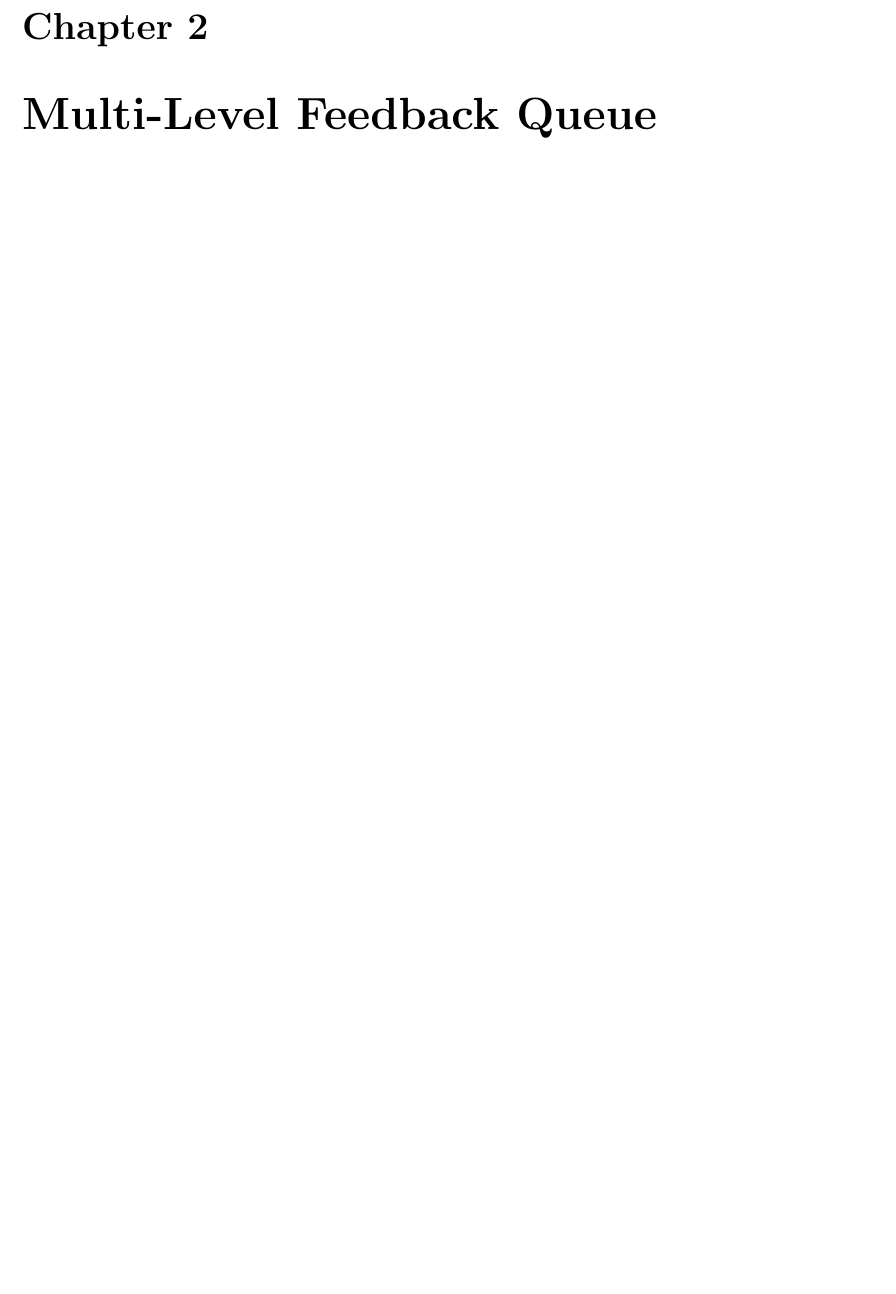
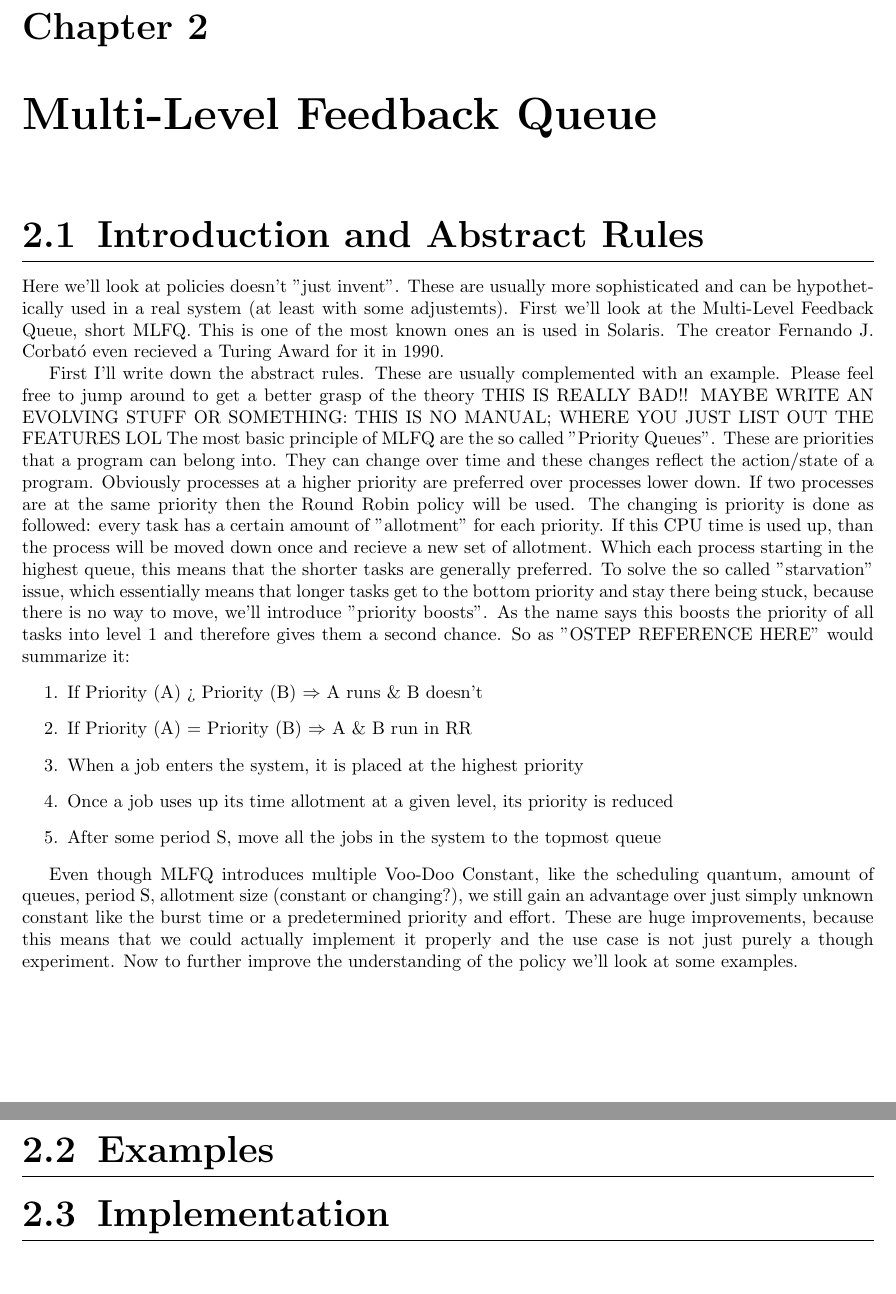
Before and after one commit to mkrutzler/maturitaetsarbeit, a LaTeX document (Handout/article.tex): part of page 13 of 19 before the commit and two parts of pages 13 and 14 of 20 after it, the two joined at a grey line, cut so that both start at the same text, the shorter picture padded with empty space. Compiled offline with pdfLaTeX.

Commit message:
Basics of MLFQ jotted down
THis definitely needs further organization. it is just a draft for now....

```diff
--- a/Handout/article.tex
+++ b/Handout/article.tex
@@ -388,7 +387,44 @@ At this point it is time to advance to move onto more advanced policies.
 
 \part{Advanced Policies}
 
+
 \chapter{Multi-Level Feedback Queue}
+
+\section{Introduction and Abstract Rules}
+
+Here we'll look at policies doesn't "just invent".
+These are usually more sophisticated and can be hypothetically used in a real system (at least with some adjustemts).
+First we'll look at the Multi-Level Feedback Queue, short MLFQ.
+This is one of the most known ones an is used in Solaris.
+The creator Fernando J. Corbató even recieved a Turing Award for it in 1990.
+
+First I'll write down the abstract rules. These are usually complemented with an example.
+Please feel free to jump around to get a better grasp of the theory
+THIS IS REALLY BAD!! MAYBE WRITE AN EVOLVING STUFF OR SOMETHING:
+THIS IS NO MANUAL; WHERE YOU JUST LIST OUT THE FEATURES LOL
+The most basic principle of MLFQ are the so called "Priority Queues". These are priorities that a program can belong into.
+They can change over time and these changes reflect the action/state of a program.
+Obviously processes at a higher priority are preferred over processes lower down.
+If two processes are at the same priority then the Round Robin policy will be used.
+The changing is priority is done as followed: every task has a certain amount of "allotment" for each priority.
+If this CPU time is used up, than the process will be moved down once and recieve a new set of allotment.
+Which each process starting in the highest queue, this means that the shorter tasks are generally preferred.
+To solve the so called "starvation" issue, which essentially means that longer tasks get to the bottom priority and stay there being stuck, because there is no way to move, we'll introduce "priority boosts".
+As the name says this boosts the priority of all tasks into level 1 and therefore gives them a second chance.
+So as "OSTEP REFERENCE HERE" would summarize it:
+\begin{enumerate}
+  \item If Priority (A) > Priority (B) $\Rightarrow$ A runs \& B doesn't
+  \item If Priority (A) = Priority (B) $\Rightarrow$ A \& B run in RR
+  \item When a job enters the system, it is placed at the highest priority
+  \item Once a job uses up its time allotment at a given level, its priority is reduced
+  \item After some period S, move all the jobs in the system to the topmost queue
+\end{enumerate}
+
+Even though MLFQ introduces multiple Voo-Doo Constant, like the scheduling quantum, amount of queues, period S, allotment size (constant or changing?), we still gain an advantage over just simply unknown constant like the burst time or a predetermined priority and effort. These are huge improvements, because this means that we could actually implement it properly and the use case is not just purely a though experiment. Now to further improve the understanding of the policy we'll look at some examples.
+
+\section{Examples}
+
+\section{Implementation}
 
 \chapter{Lottery and Stride Scheduling}
 
```
Also changed, not shown: Handout/article.pdf, Handout/article.tex (14 more changed lines), 7 other files.
